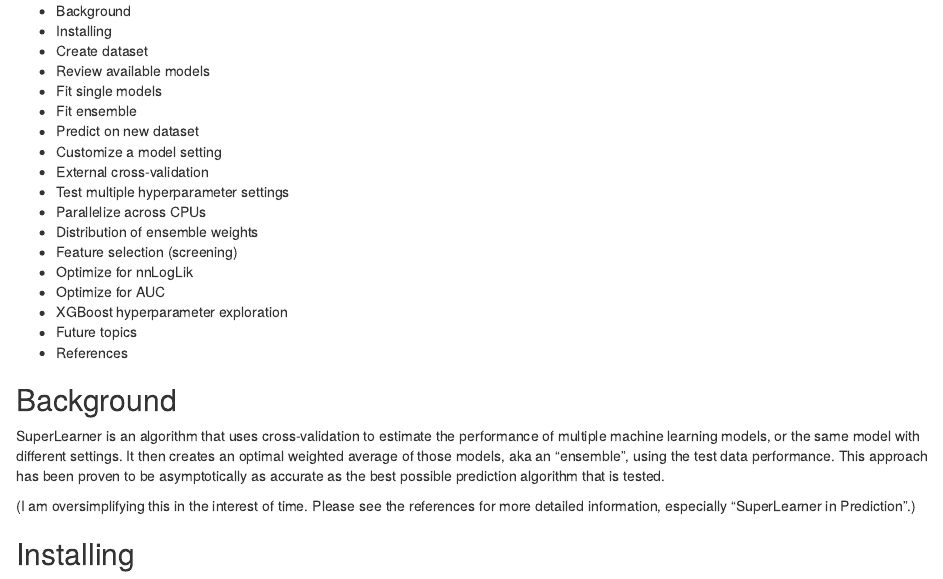
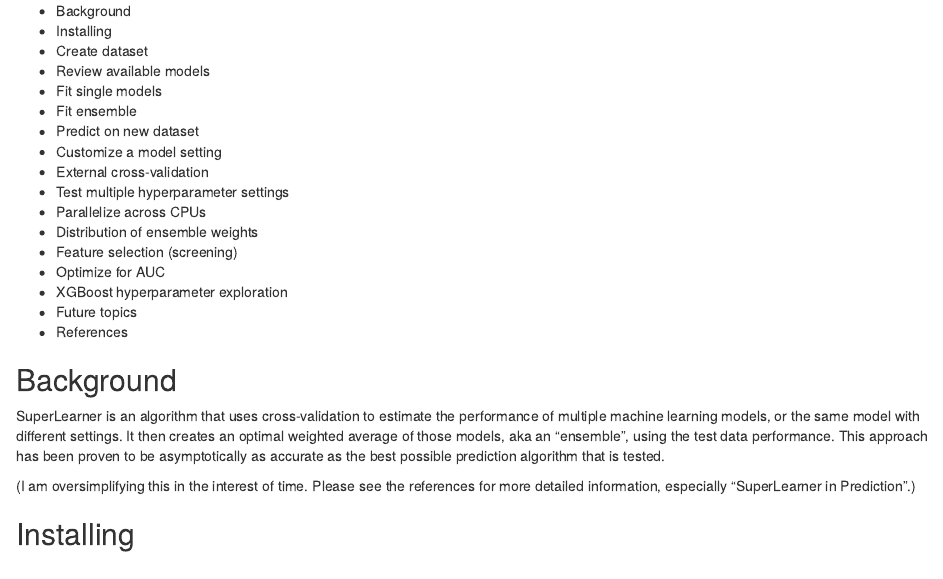
Before and after one commit to ck37/superlearner-guide, an R Markdown document (SuperLearner-Intro.Rmd): the page in a window 1100 px wide, from 260 px down. Rendered offline with R 4.5, knitr and Pandoc, with nearby package versions; some code elsewhere in the file could not run offline.

Commit message:
One more tweak

```diff
--- a/SuperLearner-Intro.Rmd
+++ b/SuperLearner-Intro.Rmd
@@ -24,7 +24,6 @@
 * Parallelize across CPUs
 * Distribution of ensemble weights
 * Feature selection (screening)
-* Optimize for nnLogLik
 * Optimize for AUC
 * XGBoost hyperparameter exploration
 * Future topics
```
